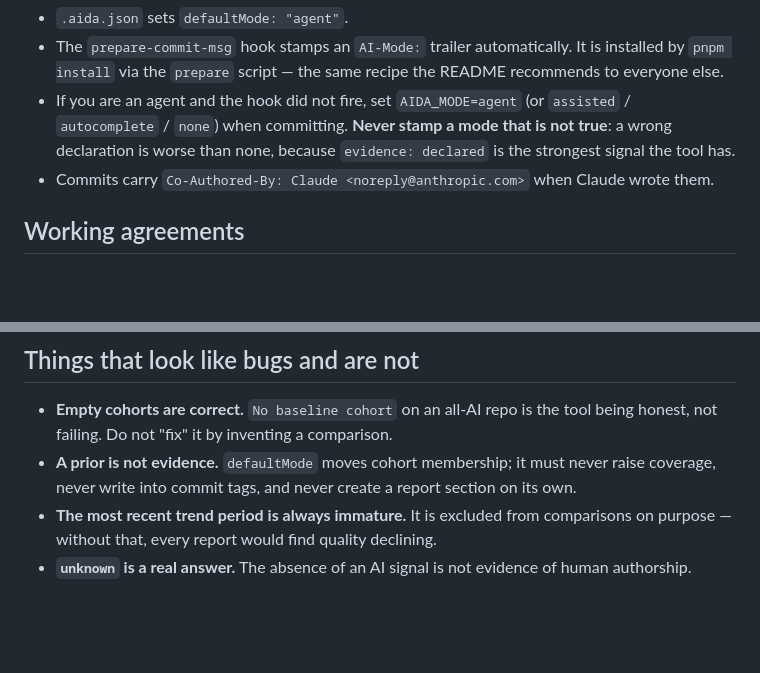
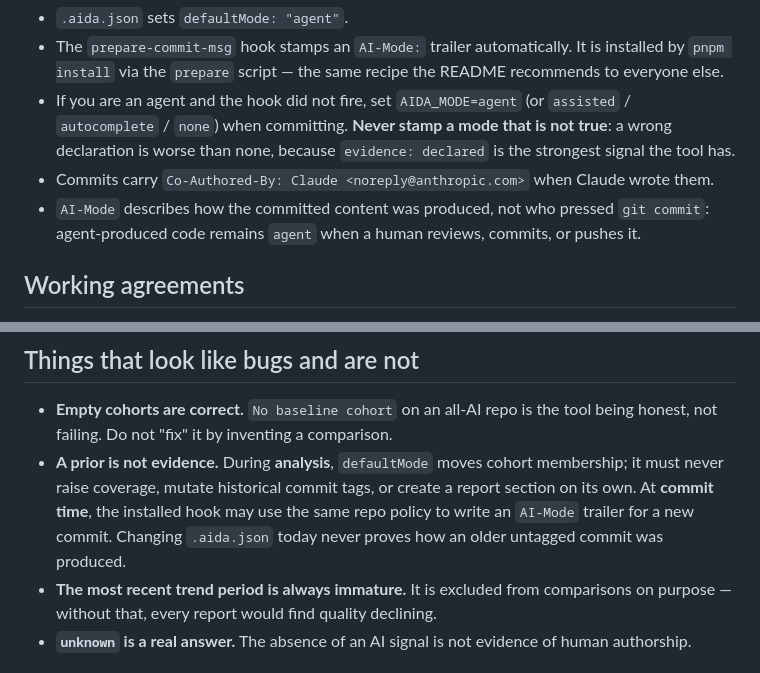
Before and after one commit to ceccode/AIDA-Metrics, a Markdown page: AGENTS.md, 2 parts joined by grey strips. Drawn GitHub-style; blank space fills up the shorter version.

```diff
--- a/AGENTS.md
+++ b/AGENTS.md
@@ -26,6 +26,7 @@ This repository is written almost entirely by AI agents with human review, and i
 - The `prepare-commit-msg` hook stamps an `AI-Mode:` trailer automatically. It is installed by `pnpm install` via the `prepare` script — the same recipe the README recommends to everyone else.
 - If you are an agent and the hook did not fire, set `AIDA_MODE=agent` (or `assisted` / `autocomplete` / `none`) when committing. **Never stamp a mode that is not true**: a wrong declaration is worse than none, because `evidence: declared` is the strongest signal the tool has.
 - Commits carry `Co-Authored-By: Claude <noreply@anthropic.com>` when Claude wrote them.
+- `AI-Mode` describes how the committed content was produced, not who pressed `git commit`: agent-produced code remains `agent` when a human reviews, commits, or pushes it.
 
 ## Working agreements
 
@@ -38,7 +39,7 @@ This repository is written almost entirely by AI agents with human review, and i
 ## Things that look like bugs and are not
 
 - **Empty cohorts are correct.** `No baseline cohort` on an all-AI repo is the tool being honest, not failing. Do not "fix" it by inventing a comparison.
-- **A prior is not evidence.** `defaultMode` moves cohort membership; it must never raise coverage, never write into commit tags, and never create a report section on its own.
+- **A prior is not evidence.** During **analysis**, `defaultMode` moves cohort membership; it must never raise coverage, mutate historical commit tags, or create a report section on its own. At **commit time**, the installed hook may use the same repo policy to write an `AI-Mode` trailer for a new commit. Changing `.aida.json` today never proves how an older untagged commit was produced.
 - **The most recent trend period is always immature.** It is excluded from comparisons on purpose — without that, every report would find quality declining.
 - **`unknown` is a real answer.** The absence of an AI signal is not evidence of human authorship.
 
```
Also changed, not shown: .changeset/clear-post-one-docs.md (added, +5 -0 lines), README.md (+2 -1 lines).
